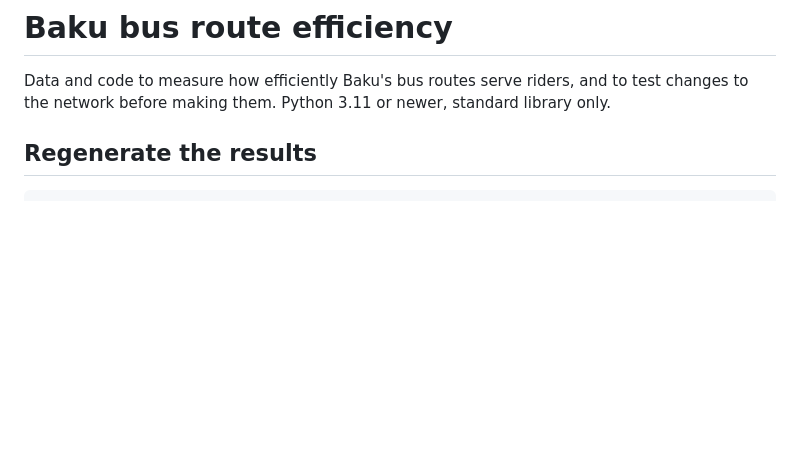
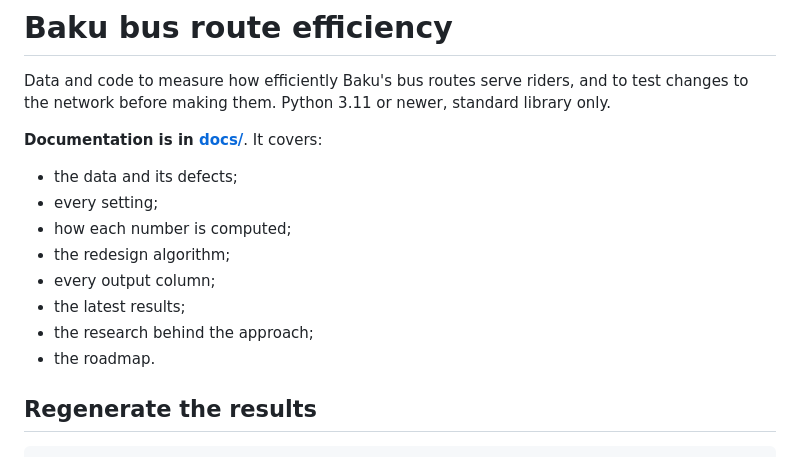
Before and after one commit to ismatsamadov/route_efficiency, a Markdown page: README.md, the part around the change. GitHub-like rendering; blank space fills up the shorter version.

Commit message:
Link the documentation from the README

```diff
--- a/README.md
+++ b/README.md
@@ -2,6 +2,17 @@
 
 Data and code to measure how efficiently Baku's bus routes serve riders, and to test
 changes to the network before making them. Python 3.11 or newer, standard library only.
+
+**Documentation is in [docs/](docs/README.md)**. It covers:
+
+- the data and its defects;
+- every setting;
+- how each number is computed;
+- the redesign algorithm;
+- every output column;
+- the latest results;
+- the research behind the approach;
+- the roadmap.
 
 ## Regenerate the results
 
```
